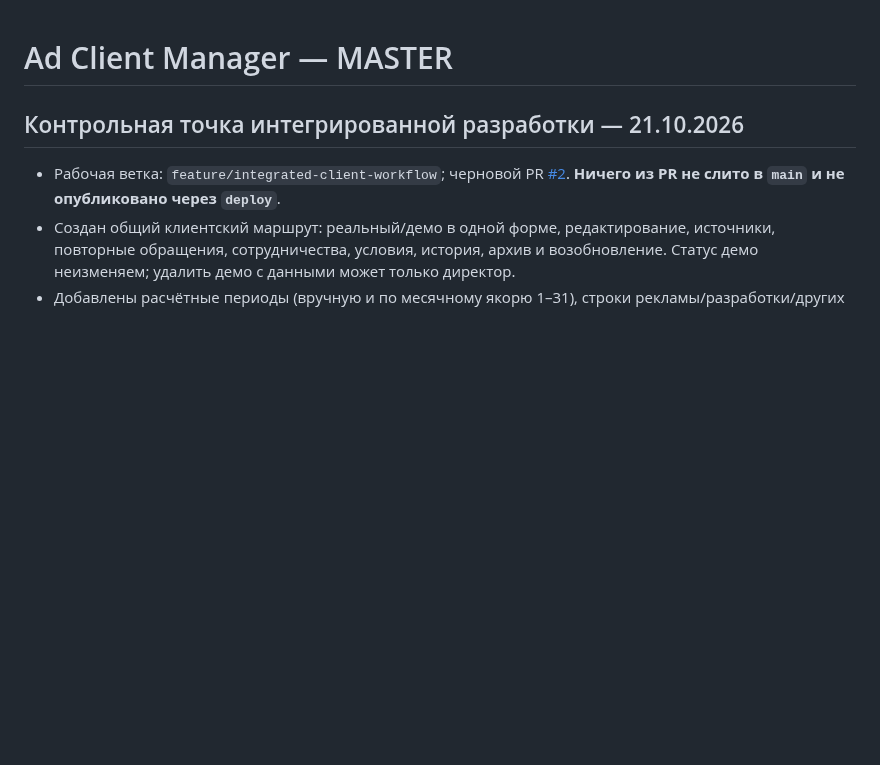
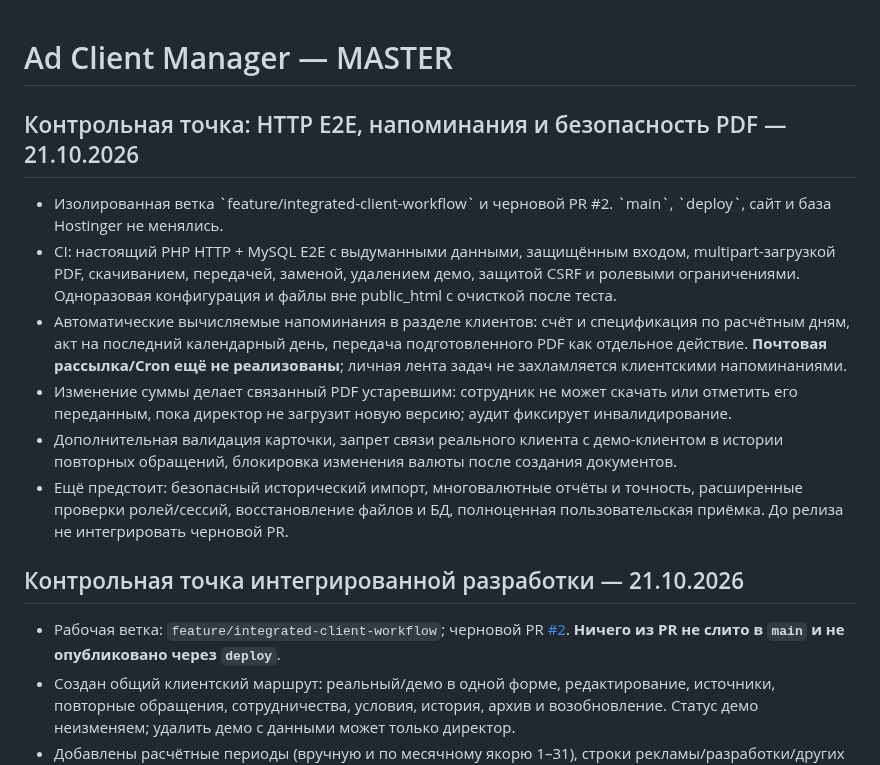
Before and after one commit to manufact-test/ad-client-manager, a Markdown page: MASTER.md, the part around the change. Drawn GitHub-style; blank space fills up the shorter version.

Commit message:
docs: summarize HTTP E2E, client reminders and PDF safety checkpoint

```diff
--- a/MASTER.md
+++ b/MASTER.md
@@ -1,4 +1,14 @@
 # Ad Client Manager — MASTER
+
+## Контрольная точка: HTTP E2E, напоминания и безопасность PDF — 21.10.2026
+
+- Изолированная ветка \`feature/integrated-client-workflow\` и черновой PR #2. \`main\`, \`deploy\`, сайт и база Hostinger не менялись.
+- CI: настоящий PHP HTTP + MySQL E2E с выдуманными данными, защищённым входом, multipart-загрузкой PDF, скачиванием, передачей, заменой, удалением демо, защитой CSRF и ролевыми ограничениями. Одноразовая конфигурация и файлы вне public_html с очисткой после теста.
+- Автоматические вычисляемые напоминания в разделе клиентов: счёт и спецификация по расчётным дням, акт на последний календарный день, передача подготовленного PDF как отдельное действие. **Почтовая рассылка/Cron ещё не реализованы**; личная лента задач не захламляется клиентскими напоминаниями.
+- Изменение суммы делает связанный PDF устаревшим: сотрудник не может скачать или отметить его переданным, пока директор не загрузит новую версию; аудит фиксирует инвалидирование.
+- Дополнительная валидация карточки, запрет связи реального клиента с демо-клиентом в истории повторных обращений, блокировка изменения валюты после создания документов.
+- Ещё предстоит: безопасный исторический импорт, многовалютные отчёты и точность, расширенные проверки ролей/сессий, восстановление файлов и БД, полноценная пользовательская приёмка. До релиза не интегрировать черновой PR.
+
 
 ## Контрольная точка интегрированной разработки — 21.10.2026
 
```
